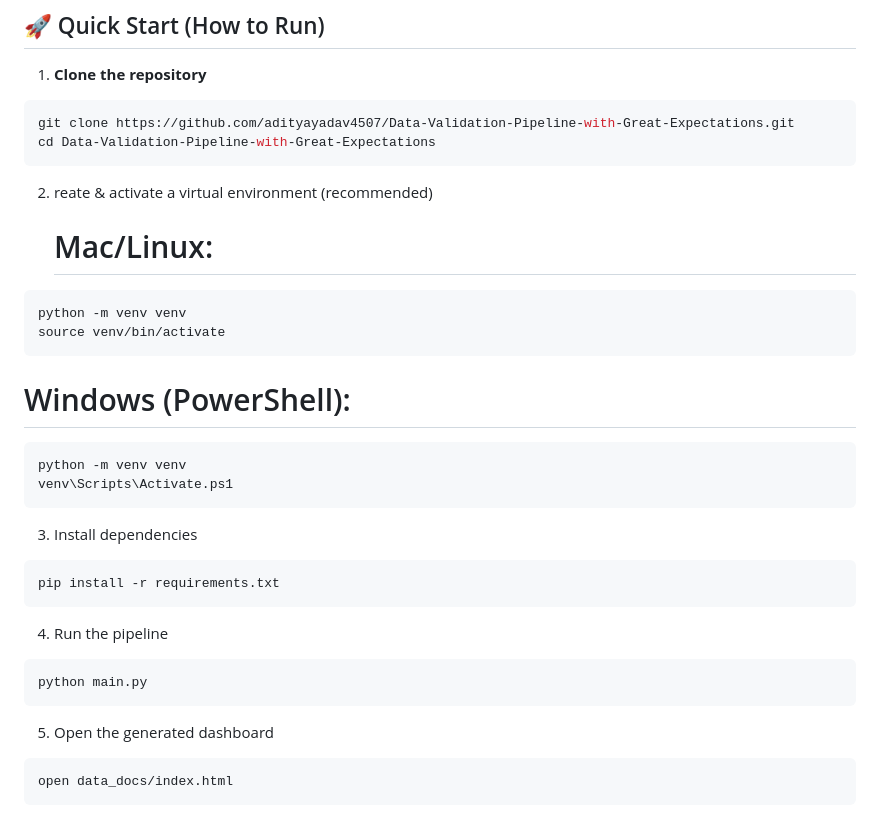
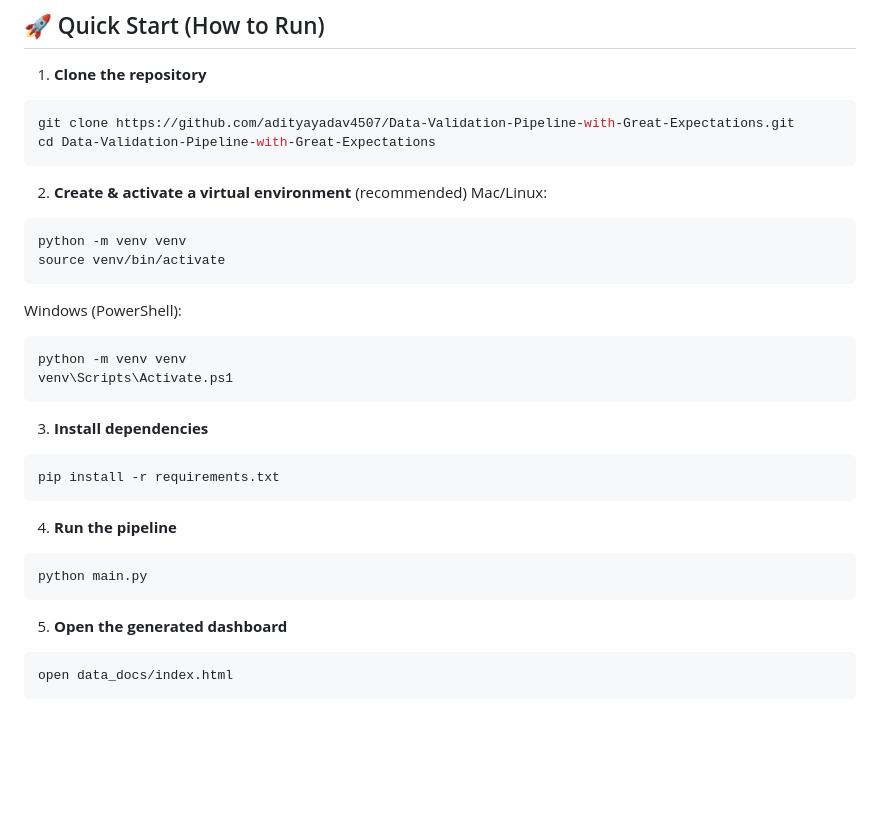
Before and after one commit to adityayadav4507/Data-Validation-Pipeline-with-Great-Expectations, a Markdown page: README.md, the part around the change. Rendered like a GitHub page; blank space fills up the shorter version.

Commit message:
Enhance formatting of installation instructions in README
Formatted the README for better readability and emphasis.

````diff
--- a/README.md
+++ b/README.md
@@ -11,26 +11,26 @@ Python ETL + Data Validation project with automated data quality checks using Gr
 git clone https://github.com/adityayadav4507/Data-Validation-Pipeline-with-Great-Expectations.git
 cd Data-Validation-Pipeline-with-Great-Expectations
 ```
-2. reate & activate a virtual environment (recommended)
-   # Mac/Linux:
+2. **Create & activate a virtual environment** (recommended)
+   Mac/Linux:
 ```
 python -m venv venv
 source venv/bin/activate
 ```
-  # Windows (PowerShell):
+   Windows (PowerShell):
 ```
 python -m venv venv
 venv\Scripts\Activate.ps1
 ```
-3. Install dependencies
+3. **Install dependencies**
 ```
 pip install -r requirements.txt
 ```
-4. Run the pipeline
+4. **Run the pipeline**
 ```
 python main.py
 ```
-5. Open the generated dashboard
+5. **Open the generated dashboard**
 ```
 open data_docs/index.html
 ```
````
